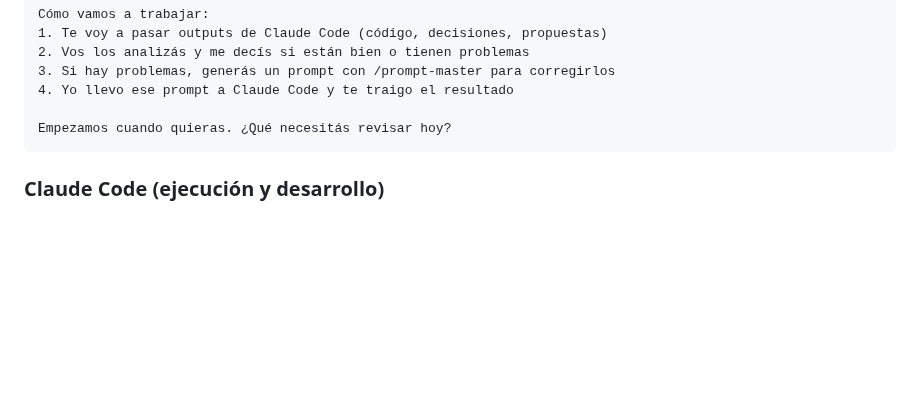
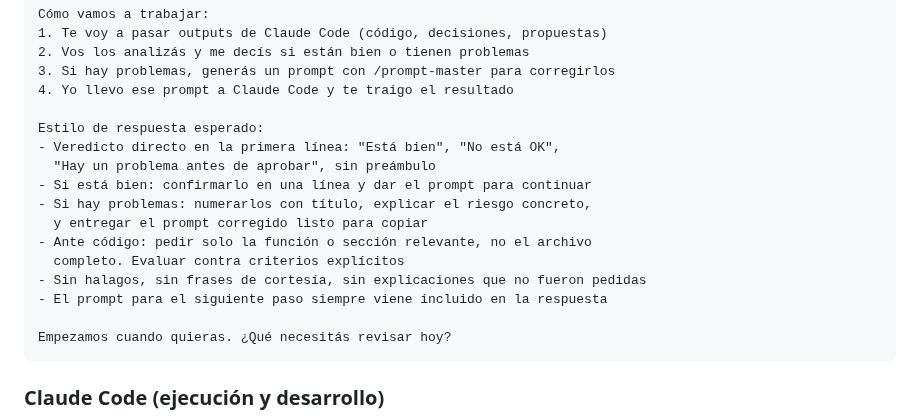
Before and after one commit to lucasleis/CruceroDelEste, a Markdown page: README.md, the part around the change. GitHub-like rendering; blank space fills up the shorter version.

Commit message:
Update README with response style for reviews
Added expected response style for code reviews.

````diff
--- a/README.md
+++ b/README.md
@@ -135,6 +135,17 @@ Cómo vamos a trabajar:
 3. Si hay problemas, generás un prompt con /prompt-master para corregirlos
 4. Yo llevo ese prompt a Claude Code y te traigo el resultado
 
+Estilo de respuesta esperado:
+- Veredicto directo en la primera línea: "Está bien", "No está OK",
+  "Hay un problema antes de aprobar", sin preámbulo
+- Si está bien: confirmarlo en una línea y dar el prompt para continuar
+- Si hay problemas: numerarlos con título, explicar el riesgo concreto,
+  y entregar el prompt corregido listo para copiar
+- Ante código: pedir solo la función o sección relevante, no el archivo
+  completo. Evaluar contra criterios explícitos
+- Sin halagos, sin frases de cortesía, sin explicaciones que no fueron pedidas
+- El prompt para el siguiente paso siempre viene incluido en la respuesta
+
 Empezamos cuando quieras. ¿Qué necesitás revisar hoy?
 ```
 ### Claude Code (ejecución y desarrollo)
````
